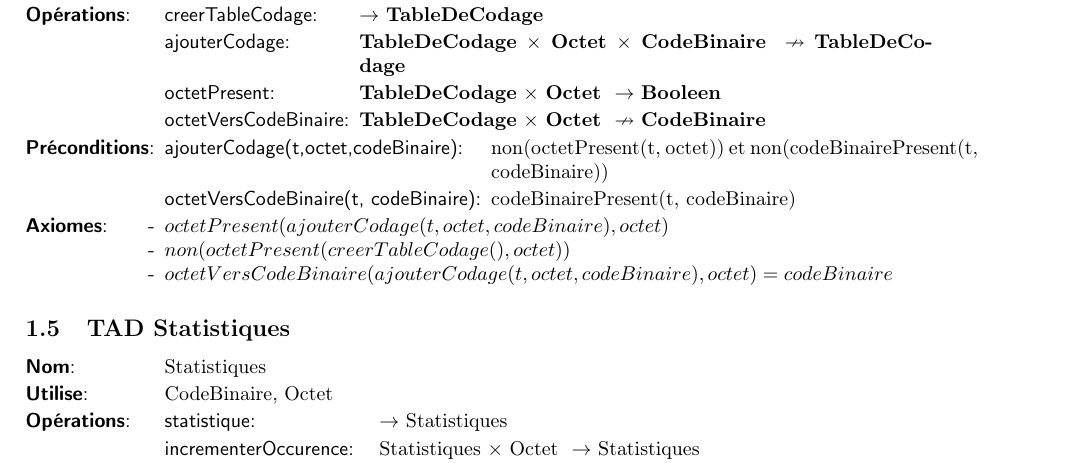
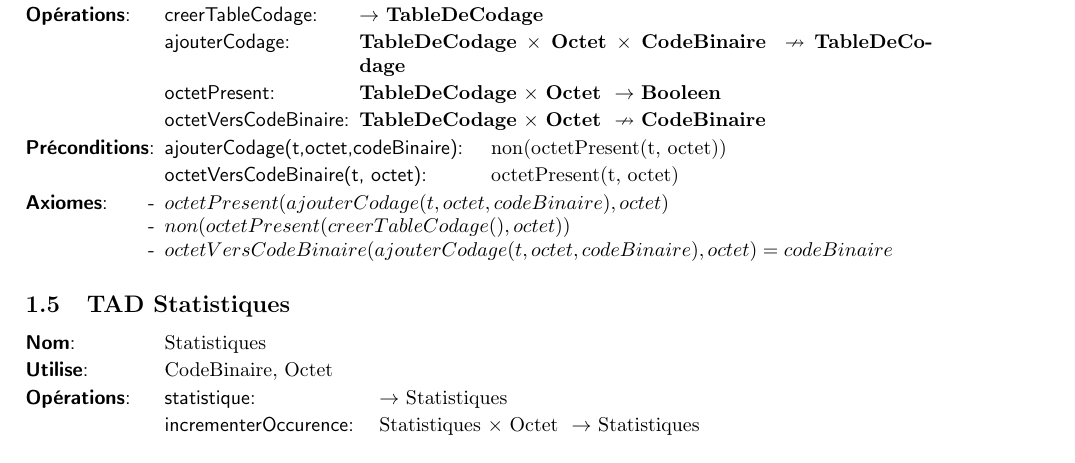
Before and after one commit to thomasbauer76/Compresseur-Huffman, a LaTeX document (latex/main.tex, which reads latex/TAD_TableDeCodage.tex): part of page 2 of 7, cut so that both start at the same text. Compiled offline with pdfLaTeX.

Commit message:
Suppression préconditions TAD TableDeCodage

```diff
--- a/latex/TAD_TableDeCodage.tex
+++ b/latex/TAD_TableDeCodage.tex
@@ -12,8 +12,8 @@
     \end{tadOperations}
 
     \begin{tadPreconditions}{octetVersCodeBinaire(t, codeBinaire)}
-        \tadPrecondition{ajouterCodage(t,octet,codeBinaire)}{non(octetPresent(t, octet)) et non(codeBinairePresent(t, codeBinaire))}
-        \tadPrecondition{octetVersCodeBinaire(t, codeBinaire)}{codeBinairePresent(t, codeBinaire)}
+        \tadPrecondition{ajouterCodage(t,octet,codeBinaire)}{non(octetPresent(t, octet))}
+        \tadPrecondition{octetVersCodeBinaire(t, octet)}{octetPresent(t, octet)}
     \end{tadPreconditions}
 
     \begin{tadAxiomes}
```
